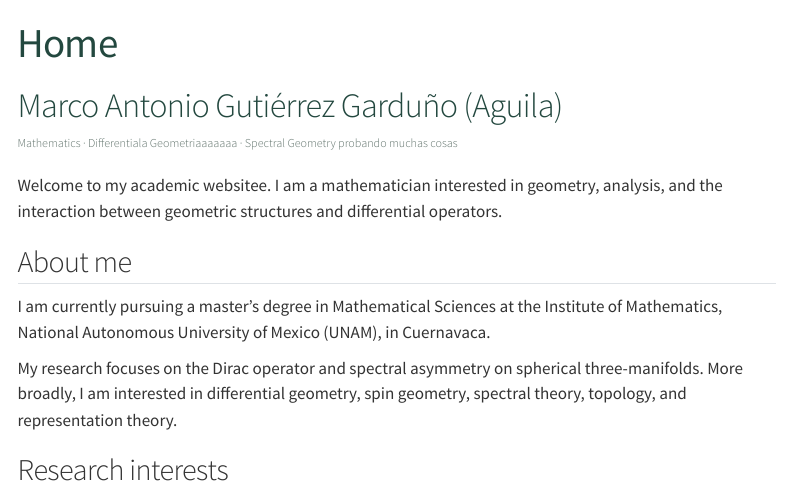
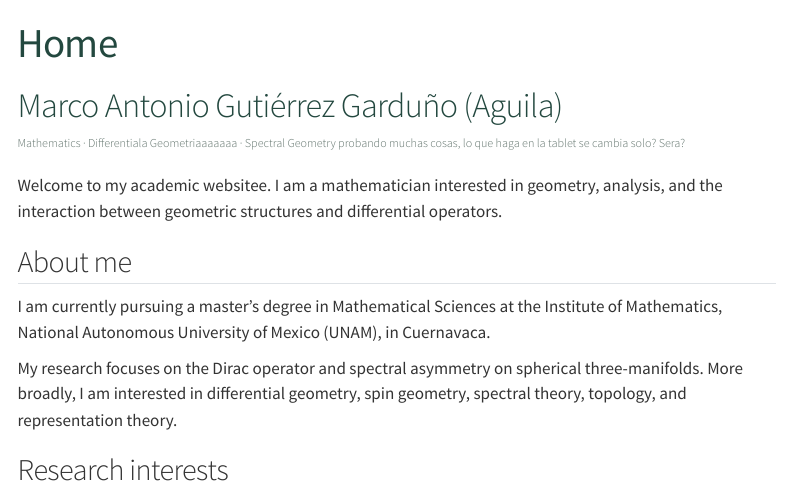
Before and after one commit to Marco-A-Gutierrez-math/Marco-A-Gutierrez-math, a Quarto document (index.qmd): the page in a window 1100 px wide, from its top. Rendered offline with R 4.5, knitr and Pandoc in place of Quarto, with nearby package versions; menus at the side of the page are left out.

Commit message:
Sehacesolo

```diff
--- a/index.qmd
+++ b/index.qmd
@@ -5,7 +5,7 @@ title: "Home"
 # Marco Antonio Gutiérrez Garduño (Aguila)
 
 ::: {.lead}
-Mathematics · Differentiala Geometriaaaaaaa · Spectral Geometry probando muchas cosas
+Mathematics · Differentiala Geometriaaaaaaa · Spectral Geometry probando muchas cosas, lo que haga en la tablet se cambia solo? Sera?
 :::
 
 Welcome to my academic websitee. I am a mathematician interested in geometry, analysis, and the interaction between geometric structures and differential operators.
```
